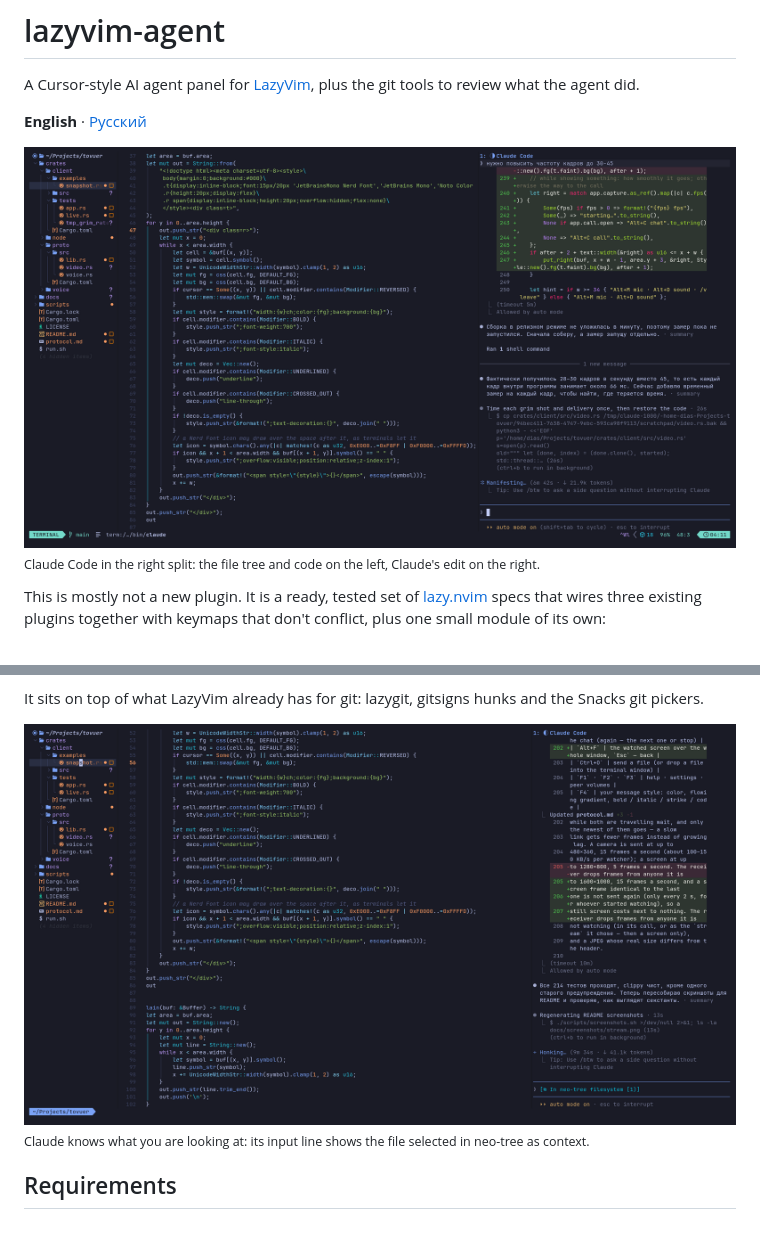
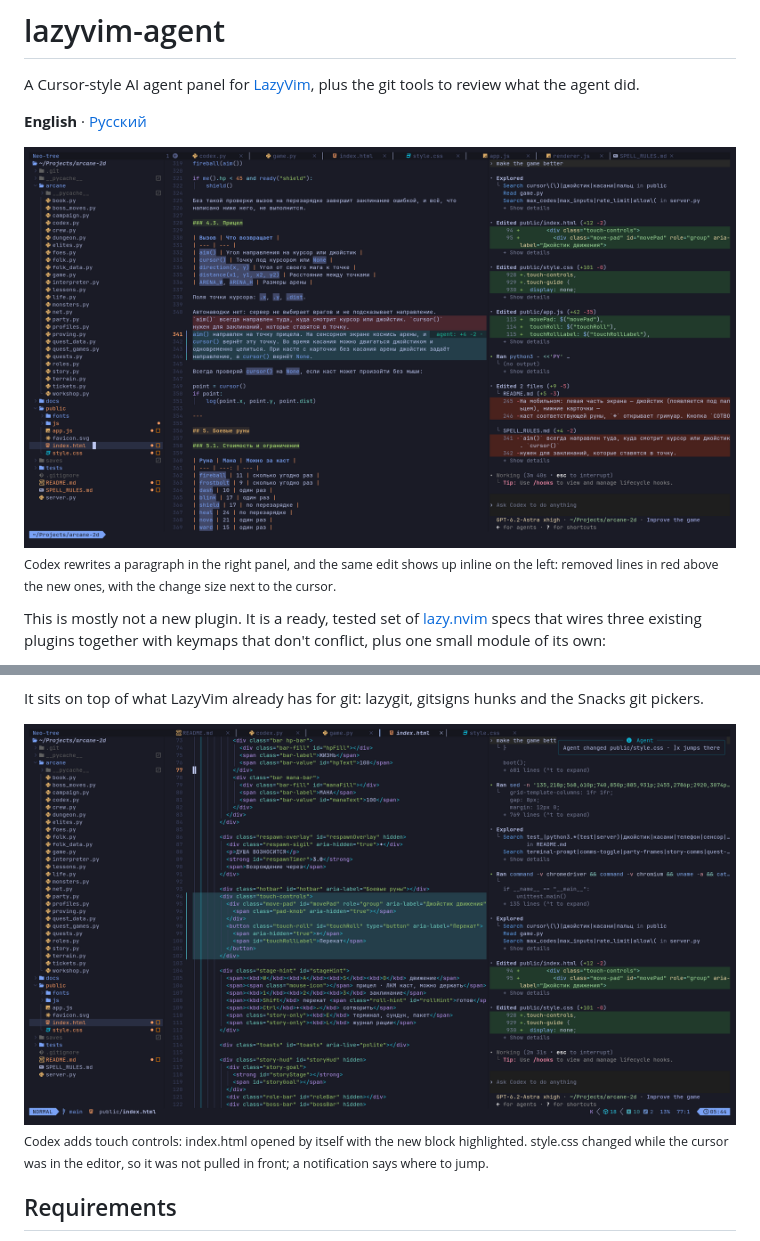
Before and after one commit to dszhlt/lazyvim-agent, a Markdown page: README.md, 2 parts joined by grey strips. Rendered like a GitHub page; pictures changed too: docs/screenshots/claude-context.png (deleted), docs/screenshots/claude-panel.png (deleted), docs/screenshots/live-follow.png (added).

```diff
--- a/README.md
+++ b/README.md
@@ -5,8 +5,8 @@ git tools to review what the agent did.
 
 **English** · [Русский](README.ru.md)
 
-![Claude Code in a right split next to neo-tree and the code](docs/screenshots/claude-panel.png)
-<sub>Claude Code in the right split: the file tree and code on the left, Claude's edit on the right.</sub>
+![An agent's edit shown inline: removed lines in red above the new ones](docs/screenshots/live-inline-diff.png)
+<sub>Codex rewrites a paragraph in the right panel, and the same edit shows up inline on the left: removed lines in red above the new ones, with the change size next to the cursor.</sub>
 
 This is mostly not a new plugin. It is a ready, tested set of
 [lazy.nvim](https://github.com/folke/lazy.nvim) specs that wires three
@@ -35,8 +35,8 @@ module of its own:
 It sits on top of what LazyVim already has for git: lazygit, gitsigns hunks
 and the Snacks git pickers.
 
-![Claude Code picks up the file selected in neo-tree](docs/screenshots/claude-context.png)
-<sub>Claude knows what you are looking at: its input line shows the file selected in neo-tree as context.</sub>
+![The edited file opens by itself with the new block highlighted](docs/screenshots/live-follow.png)
+<sub>Codex adds touch controls: index.html opened by itself with the new block highlighted. style.css changed while the cursor was in the editor, so it was not pulled in front; a notification says where to jump.</sub>
 
 ## Requirements
 
```
Also changed, not shown: README.ru.md (+4 -4 lines).
